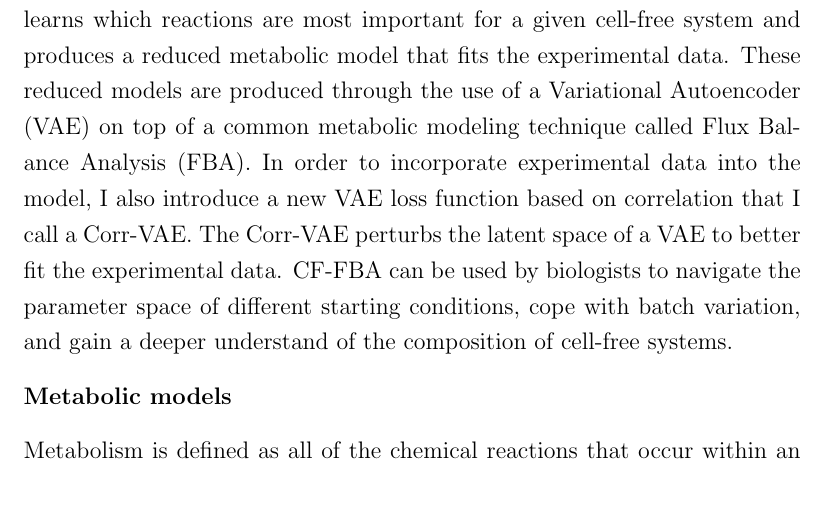
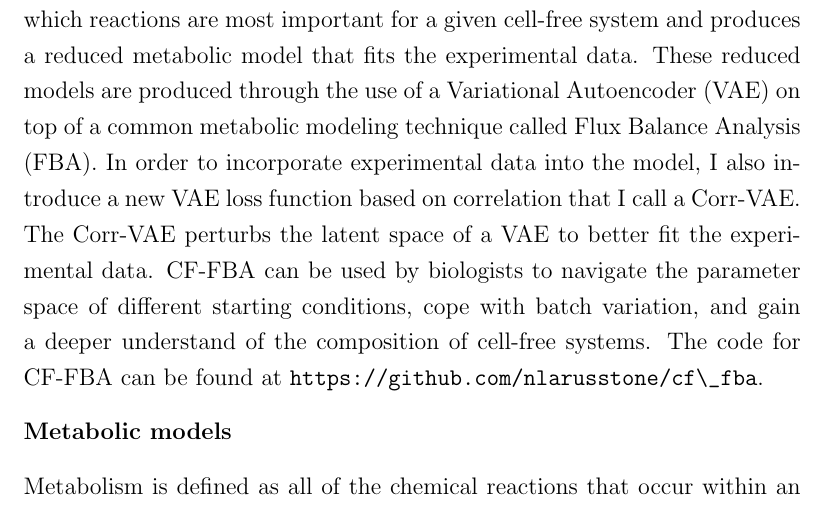
Before and after one commit to nlarusstone/cf_fba, a LaTeX thesis (paper/acs-dissertation.tex, which reads paper/introduction.tex): part of page 18 of 78, cut so that both start at the same text. Compiled offline with pdfLaTeX.

Commit message:
Added link to github repo in paper

```diff
--- a/paper/introduction.tex
+++ b/paper/introduction.tex
@@ -19,8 +19,8 @@ To that end, I introduce \gls{sys}, an end-to-end system that produces metabolic
 These reduced models are produced through the use of a Variational Autoencoder (\gls{vae}) on top of a common metabolic modeling technique called Flux Balance Analysis (\gls{fba}).
 In order to incorporate experimental data into the model, I also introduce a new \gls{vae} loss function based on correlation that I call a Corr-VAE.
 The Corr-VAE perturbs the latent space of a \gls{vae} to better fit the experimental data.
-%TODO: fix sentence
 \gls{sys} can be used by biologists to navigate the parameter space of different starting conditions, cope with batch variation, and gain a deeper understand of the composition of cell-free systems.
+The code for \gls{sys} can be found at \textbf{\url{https://github.com/nlarusstone/cf\_fba}}.
 
 \begin{figure}[t!]
 \begin{center}
```
Also changed, not shown: paper/acs-dissertation.tex (+0 -4 lines), paper/appendix.tex (+0 -3 lines), paper/background.tex (+0 -4 lines), paper/discussion.tex (+0 -9 lines), paper/implementation.tex (+0 -9 lines), paper/related_work.tex (+0 -10 lines), paper/results.tex (+0 -7 lines), paper/acs-dissertation.pdf, paper/introduction.tex (14 more changed lines).
